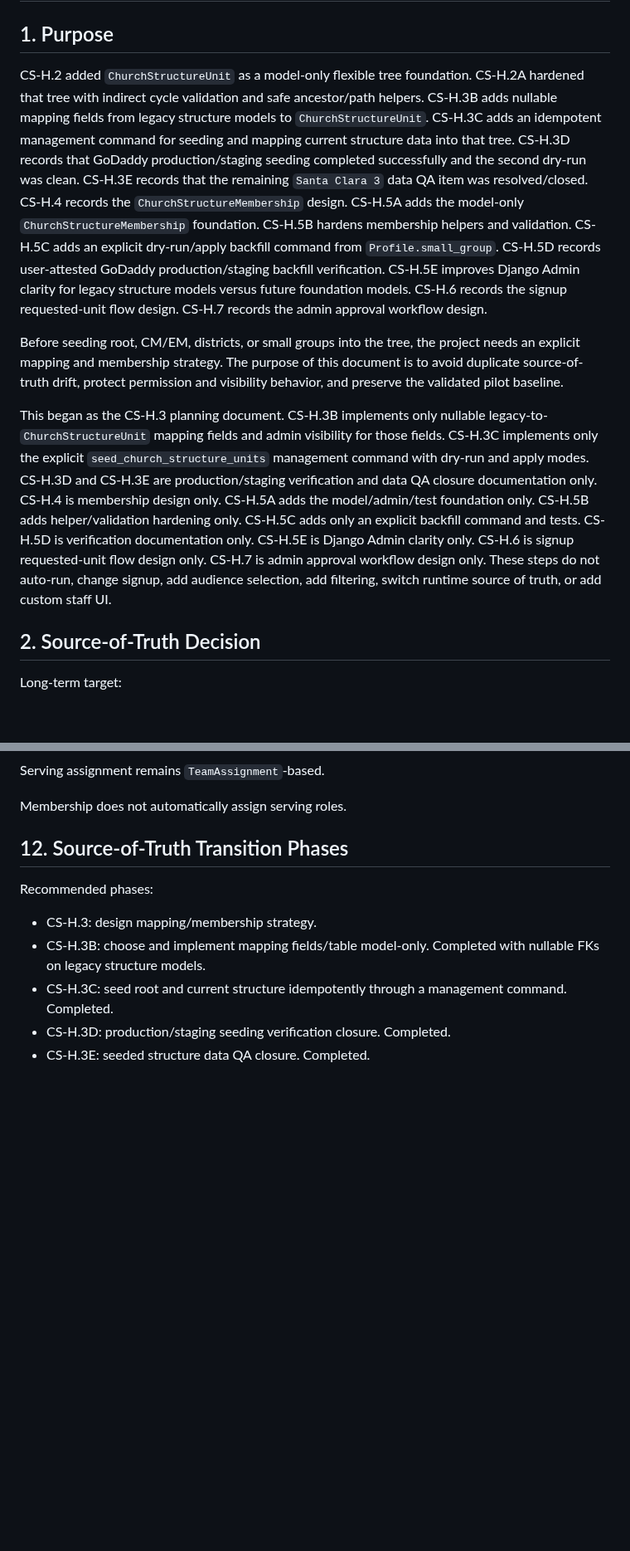
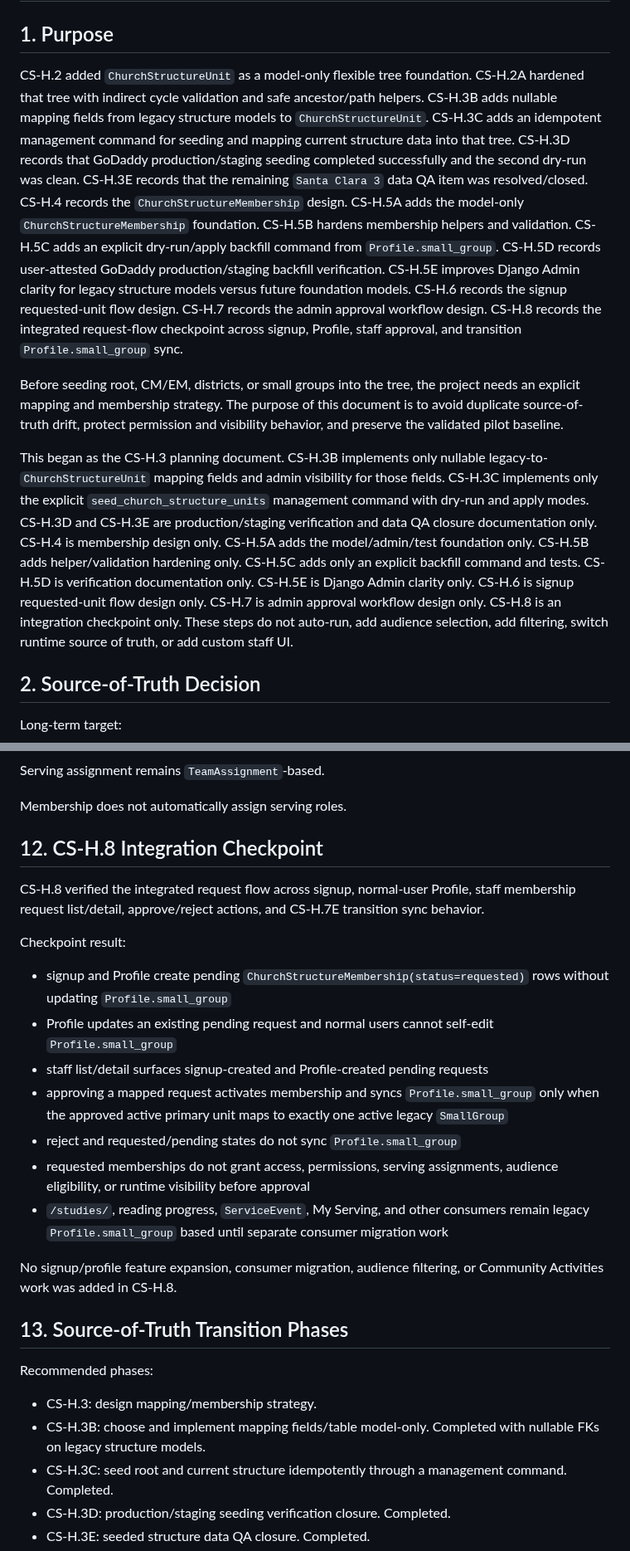
Before and after one commit to zlw1987/bible_reading_v2, a Markdown page: docs/CHURCH_STRUCTURE_MAPPING_AND_MEMBERSHIP_STRATEGY.md, 2 parts joined by grey strips. Shown at 83% size. Drawn GitHub-style; blank space fills up the shorter version.

Commit message:
CS-H.8: checkpoint membership request flow

```diff
--- a/docs/CHURCH_STRUCTURE_MAPPING_AND_MEMBERSHIP_STRATEGY.md
+++ b/docs/CHURCH_STRUCTURE_MAPPING_AND_MEMBERSHIP_STRATEGY.md
@@ -2,11 +2,11 @@
 
 ## 1. Purpose
 
-CS-H.2 added `ChurchStructureUnit` as a model-only flexible tree foundation. CS-H.2A hardened that tree with indirect cycle validation and safe ancestor/path helpers. CS-H.3B adds nullable mapping fields from legacy structure models to `ChurchStructureUnit`. CS-H.3C adds an idempotent management command for seeding and mapping current structure data into that tree. CS-H.3D records that GoDaddy production/staging seeding completed successfully and the second dry-run was clean. CS-H.3E records that the remaining `Santa Clara 3` data QA item was resolved/closed. CS-H.4 records the `ChurchStructureMembership` design. CS-H.5A adds the model-only `ChurchStructureMembership` foundation. CS-H.5B hardens membership helpers and validation. CS-H.5C adds an explicit dry-run/apply backfill command from `Profile.small_group`. CS-H.5D records user-attested GoDaddy production/staging backfill verification. CS-H.5E improves Django Admin clarity for legacy structure models versus future foundation models. CS-H.6 records the signup requested-unit flow design. CS-H.7 records the admin approval workflow design.
+CS-H.2 added `ChurchStructureUnit` as a model-only flexible tree foundation. CS-H.2A hardened that tree with indirect cycle validation and safe ancestor/path helpers. CS-H.3B adds nullable mapping fields from legacy structure models to `ChurchStructureUnit`. CS-H.3C adds an idempotent management command for seeding and mapping current structure data into that tree. CS-H.3D records that GoDaddy production/staging seeding completed successfully and the second dry-run was clean. CS-H.3E records that the remaining `Santa Clara 3` data QA item was resolved/closed. CS-H.4 records the `ChurchStructureMembership` design. CS-H.5A adds the model-only `ChurchStructureMembership` foundation. CS-H.5B hardens membership helpers and validation. CS-H.5C adds an explicit dry-run/apply backfill command from `Profile.small_group`. CS-H.5D records user-attested GoDaddy production/staging backfill verification. CS-H.5E improves Django Admin clarity for legacy structure models versus future foundation models. CS-H.6 records the signup requested-unit flow design. CS-H.7 records the admin approval workflow design. CS-H.8 records the integrated request-flow checkpoint across signup, Profile, staff approval, and transition `Profile.small_group` sync.
 
 Before seeding root, CM/EM, districts, or small groups into the tree, the project needs an explicit mapping and membership strategy. The purpose of this document is to avoid duplicate source-of-truth drift, protect permission and visibility behavior, and preserve the validated pilot baseline.
 
-This began as the CS-H.3 planning document. CS-H.3B implements only nullable legacy-to-`ChurchStructureUnit` mapping fields and admin visibility for those fields. CS-H.3C implements only the explicit `seed_church_structure_units` management command with dry-run and apply modes. CS-H.3D and CS-H.3E are production/staging verification and data QA closure documentation only. CS-H.4 is membership design only. CS-H.5A adds the model/admin/test foundation only. CS-H.5B adds helper/validation hardening only. CS-H.5C adds only an explicit backfill command and tests. CS-H.5D is verification documentation only. CS-H.5E is Django Admin clarity only. CS-H.6 is signup requested-unit flow design only. CS-H.7 is admin approval workflow design only. These steps do not auto-run, change signup, add audience selection, add filtering, switch runtime source of truth, or add custom staff UI.
+This began as the CS-H.3 planning document. CS-H.3B implements only nullable legacy-to-`ChurchStructureUnit` mapping fields and admin visibility for those fields. CS-H.3C implements only the explicit `seed_church_structure_units` management command with dry-run and apply modes. CS-H.3D and CS-H.3E are production/staging verification and data QA closure documentation only. CS-H.4 is membership design only. CS-H.5A adds the model/admin/test foundation only. CS-H.5B adds helper/validation hardening only. CS-H.5C adds only an explicit backfill command and tests. CS-H.5D is verification documentation only. CS-H.5E is Django Admin clarity only. CS-H.6 is signup requested-unit flow design only. CS-H.7 is admin approval workflow design only. CS-H.8 is an integration checkpoint only. These steps do not auto-run, add audience selection, add filtering, switch runtime source of truth, or add custom staff UI.
 
 ## 2. Source-of-Truth Decision
 
@@ -339,7 +339,22 @@ Serving assignment remains `TeamAssignment`-based.
 
 Membership does not automatically assign serving roles.
 
-## 12. Source-of-Truth Transition Phases
+## 12. CS-H.8 Integration Checkpoint
+
+CS-H.8 verified the integrated request flow across signup, normal-user Profile, staff membership request list/detail, approve/reject actions, and CS-H.7E transition sync behavior.
+
+Checkpoint result:
+- signup and Profile create pending `ChurchStructureMembership(status=requested)` rows without updating `Profile.small_group`
+- Profile updates an existing pending request and normal users cannot self-edit `Profile.small_group`
+- staff list/detail surfaces signup-created and Profile-created pending requests
+- approving a mapped request activates membership and syncs `Profile.small_group` only when the approved active primary unit maps to exactly one active legacy `SmallGroup`
+- reject and requested/pending states do not sync `Profile.small_group`
+- requested memberships do not grant access, permissions, serving assignments, audience eligibility, or runtime visibility before approval
+- `/studies/`, reading progress, `ServiceEvent`, My Serving, and other consumers remain legacy `Profile.small_group` based until separate consumer migration work
+
+No signup/profile feature expansion, consumer migration, audience filtering, or Community Activities work was added in CS-H.8.
+
+## 13. Source-of-Truth Transition Phases
 
 Recommended phases:
 - CS-H.3: design mapping/membership strategy.
```
Also changed, not shown: other parts of docs/CHURCH_STRUCTURE_MAPPING_AND_MEMBERSHIP_STRATEGY.md (+4 -3 lines).
